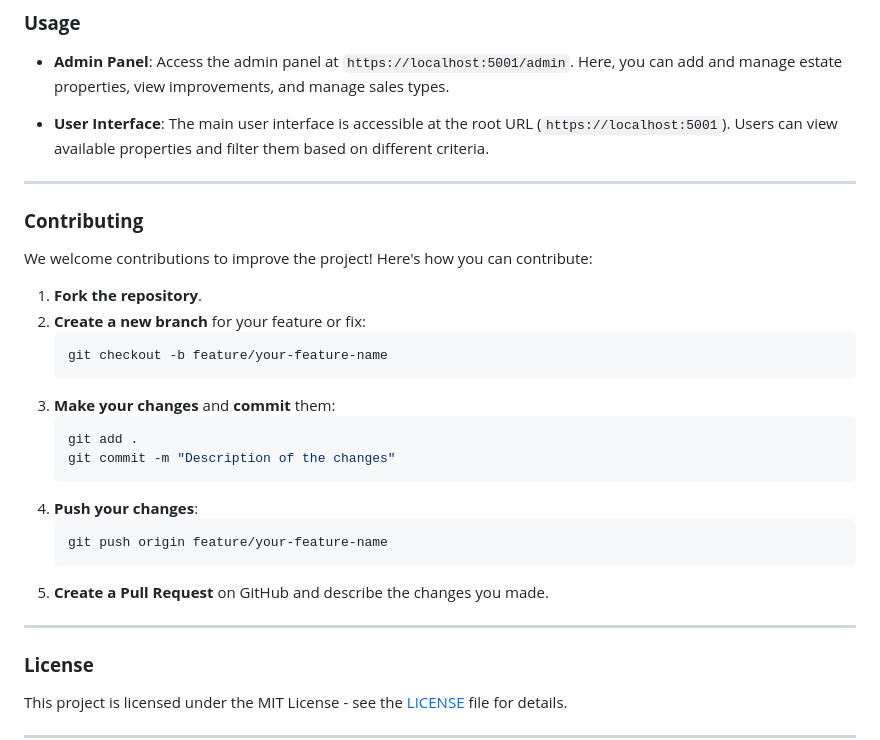
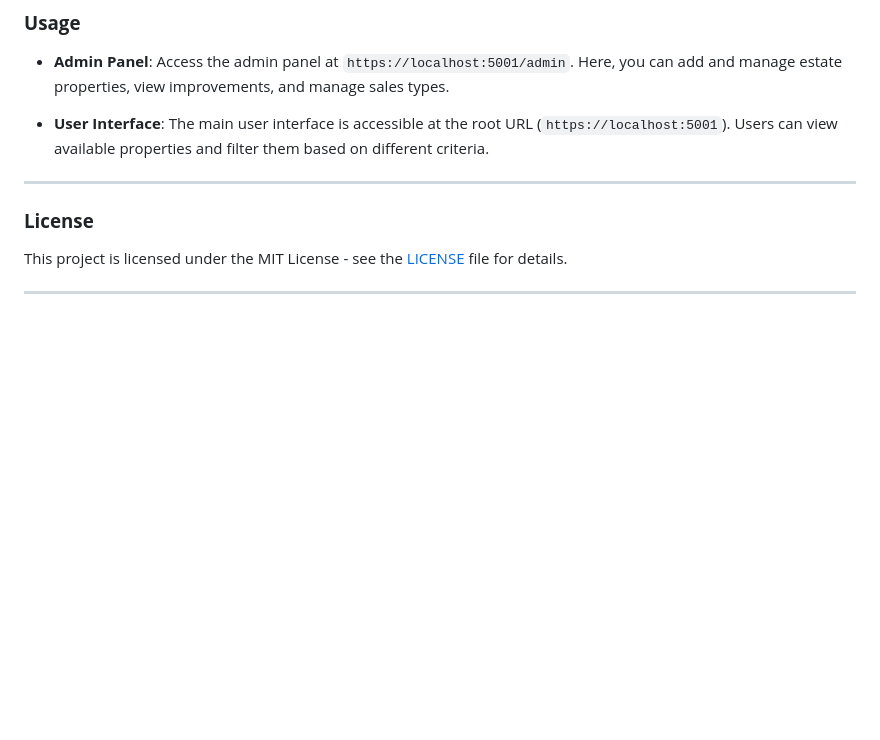
Before and after one commit to melikaDaa/RealEstate-CleanArchitecture, a Markdown page: README.md, the part around the change. Rendered like a GitHub page; blank space fills up the shorter version.

````diff
--- a/README.md
+++ b/README.md
@@ -94,27 +94,6 @@ The project is divided into several key folders to separate concerns:
 
 - **User Interface**: The main user interface is accessible at the root URL (`https://localhost:5001`). Users can view available properties and filter them based on different criteria.
 
----
-
-### **Contributing**
-
-We welcome contributions to improve the project! Here's how you can contribute:
-
-1. **Fork the repository**.
-2. **Create a new branch** for your feature or fix:
-   ```bash
-   git checkout -b feature/your-feature-name
-   ```
-3. **Make your changes** and **commit** them:
-   ```bash
-   git add .
-   git commit -m "Description of the changes"
-   ```
-4. **Push your changes**:
-   ```bash
-   git push origin feature/your-feature-name
-   ```
-5. **Create a Pull Request** on GitHub and describe the changes you made.
 
 ---
 
````
